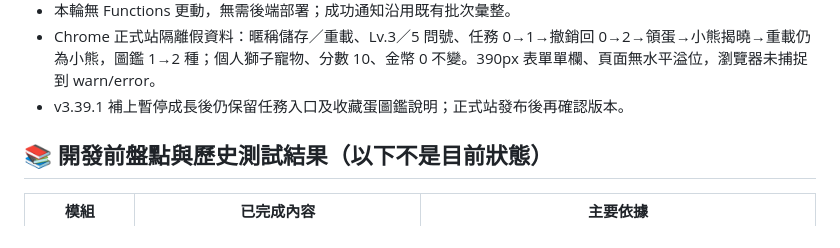
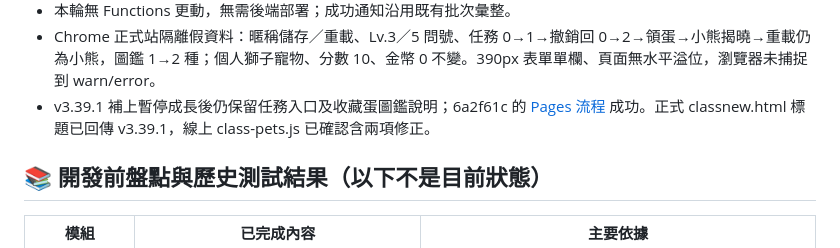
Before and after one commit to cagoooo/class, a Markdown page: DEVELOPMENT_PROGRESS.md, the part around the change. Drawn GitHub-style.

Commit message:
docs: record verified pet roadmap release

```diff
--- a/DEVELOPMENT_PROGRESS.md
+++ b/DEVELOPMENT_PROGRESS.md
@@ -23,7 +23,7 @@
 - 任務初版上限 200 筆、每任務目標 1～100 次；結案保留紀錄，尚無任務編輯、排程自動完成、個人第二隻寵物及保證不重複抽樣。
 - 本輪無 Functions 更動，無需後端部署；成功通知沿用既有批次彙整。
 - Chrome 正式站隔離假資料：暱稱儲存／重載、Lv.3／5 問號、任務 0→1→撤銷回 0→2→領蛋→小熊揭曉→重載仍為小熊，圖鑑 1→2 種；個人獅子寵物、分數 10、金幣 0 不變。390px 表單單欄、頁面無水平溢位，瀏覽器未捕捉到 warn/error。
-- v3.39.1 補上暫停成長後仍保留任務入口及收藏蛋圖鑑說明；正式站發布後再確認版本。
+- v3.39.1 補上暫停成長後仍保留任務入口及收藏蛋圖鑑說明；6a2f61c 的 [Pages 流程](https://github.com/cagoooo/class/actions/runs/36280148710) 成功。正式 classnew.html 標題已回傳 v3.39.1，線上 class-pets.js 已確認含兩項修正。
 
 ## 📚 開發前盤點與歷史測試結果（以下不是目前狀態）
 
```
